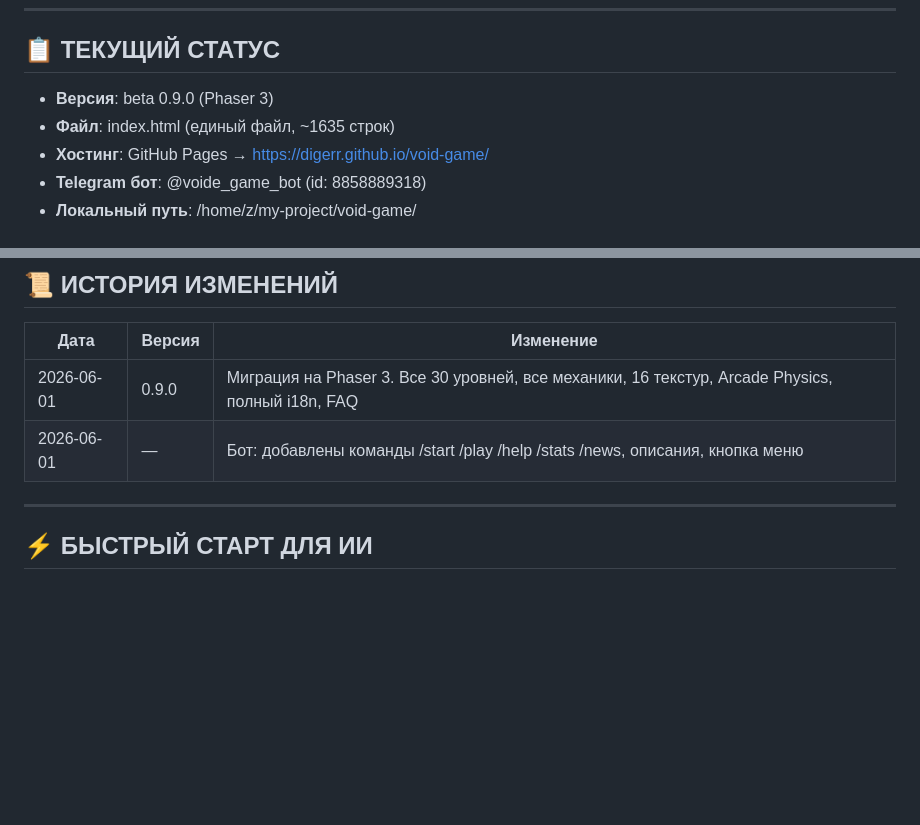
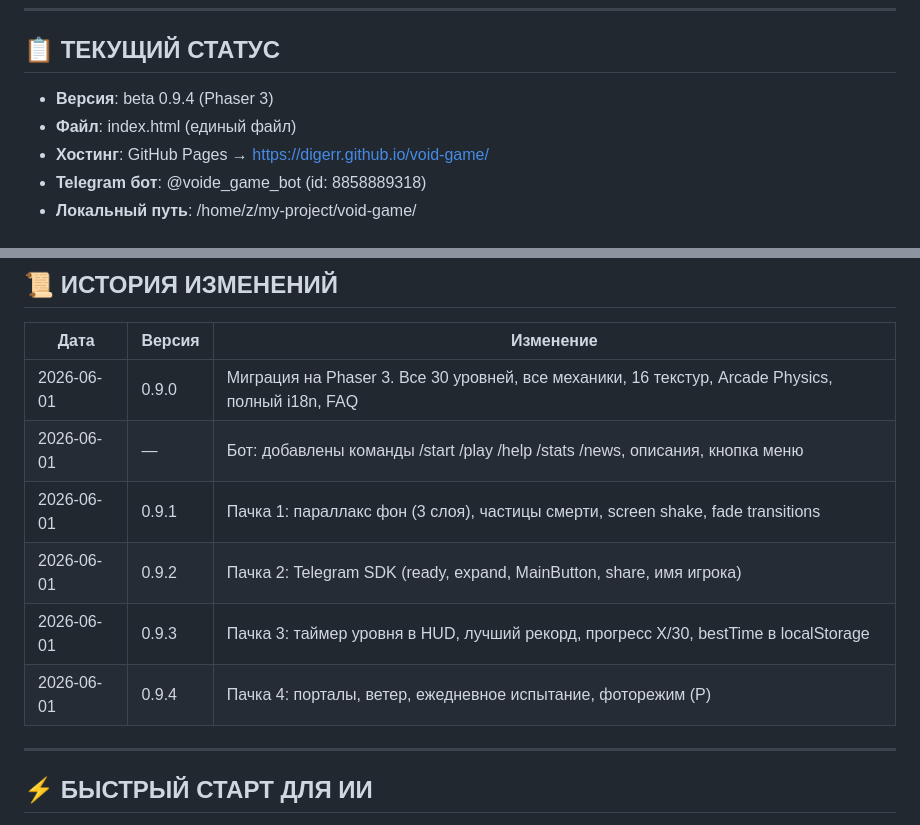
Before and after one commit to Digerr/void-game, a Markdown page: CONTEXT.md, 2 parts joined by grey strips. Drawn GitHub-style; blank space fills up the shorter version.

```diff
--- a/CONTEXT.md
+++ b/CONTEXT.md
@@ -19,8 +19,8 @@
 
 ## 📋 ТЕКУЩИЙ СТАТУС
 
-- **Версия**: beta 0.9.0 (Phaser 3)
-- **Файл**: index.html (единый файл, ~1635 строк)
+- **Версия**: beta 0.9.4 (Phaser 3)
+- **Файл**: index.html (единый файл)
 - **Хостинг**: GitHub Pages → https://digerr.github.io/void-game/
 - **Telegram бот**: @voide_game_bot (id: 8858889318)
 - **Локальный путь**: /home/z/my-project/void-game/
@@ -125,6 +120,10 @@
 |------|--------|-----------|
 | 2026-06-01 | 0.9.0 | Миграция на Phaser 3. Все 30 уровней, все механики, 16 текстур, Arcade Physics, полный i18n, FAQ |
 | 2026-06-01 | — | Бот: добавлены команды /start /play /help /stats /news, описания, кнопка меню |
+| 2026-06-01 | 0.9.1 | Пачка 1: параллакс фон (3 слоя), частицы смерти, screen shake, fade transitions |
+| 2026-06-01 | 0.9.2 | Пачка 2: Telegram SDK (ready, expand, MainButton, share, имя игрока) |
+| 2026-06-01 | 0.9.3 | Пачка 3: таймер уровня в HUD, лучший рекорд, прогресс X/30, bestTime в localStorage |
+| 2026-06-01 | 0.9.4 | Пачка 4: порталы, ветер, ежедневное испытание, фоторежим (P) |
 
 ---
 
```
Also changed, not shown: other parts of CONTEXT.md (+11 -16 lines).
